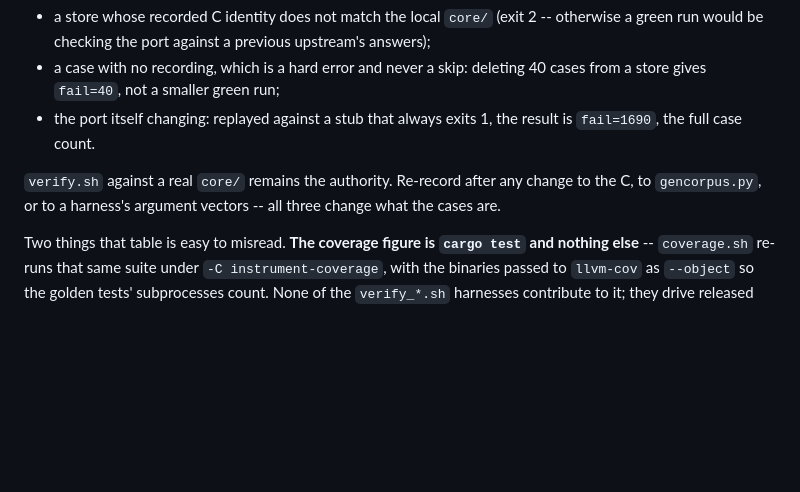
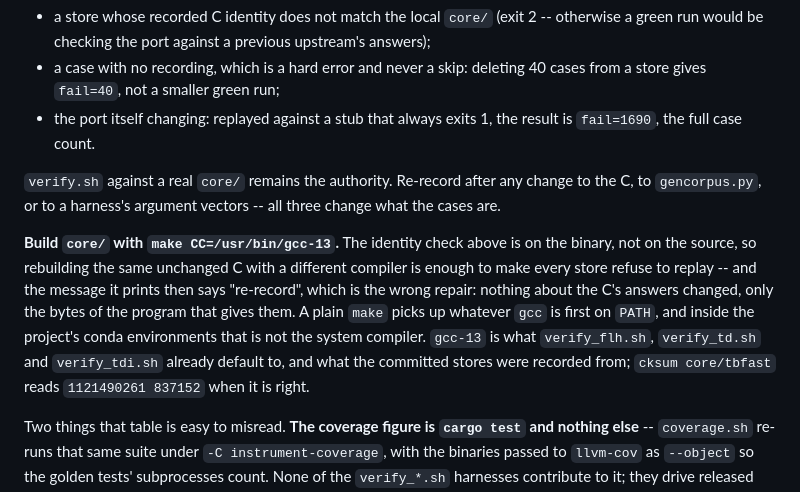
Before and after one commit to Provolut/mafft-oxide, a Markdown page: rust/README.md, the part around the change. GitHub-like rendering; blank space fills up the shorter version.

Commit message:
docs(verify): build core/ with gcc-13, or every golden store refuses
- The store's identity check is on the binary, not the source, so
  rebuilding unchanged C with a different compiler is enough to refuse
  every replay -- and the message then says "re-record", which is the
  wrong repair.
- A plain `make` takes whatever gcc is first on PATH, and in the project's
  conda environments that is not the system one. gcc-13 is what the
  flh/td/tdi harnesses already default to and what the stores hold.
- Records the cksum a correct core/tbfast has, so the check is one command.

```diff
--- a/rust/README.md
+++ b/rust/README.md
@@ -422,6 +422,17 @@ Three things are refused rather than tolerated, each checked by running it:
 change to the C, to `gencorpus.py`, or to a harness's argument vectors -- all
 three change what the cases are.
 
+**Build `core/` with `make CC=/usr/bin/gcc-13`.** The identity check above is on
+the binary, not on the source, so rebuilding the same unchanged C with a
+different compiler is enough to make every store refuse to replay -- and the
+message it prints then says "re-record", which is the wrong repair: nothing
+about the C's answers changed, only the bytes of the program that gives them.
+A plain `make` picks up whatever `gcc` is first on `PATH`, and inside the
+project's conda environments that is not the system compiler. `gcc-13` is what
+`verify_flh.sh`, `verify_td.sh` and `verify_tdi.sh` already default to, and what
+the committed stores were recorded from; `cksum core/tbfast` reads `1121490261
+837152` when it is right.
+
 Two things that table is easy to misread. **The coverage figure is `cargo test`
 and nothing else** -- `coverage.sh` re-runs that same suite under
 `-C instrument-coverage`, with the binaries passed to `llvm-cov` as `--object`
```
